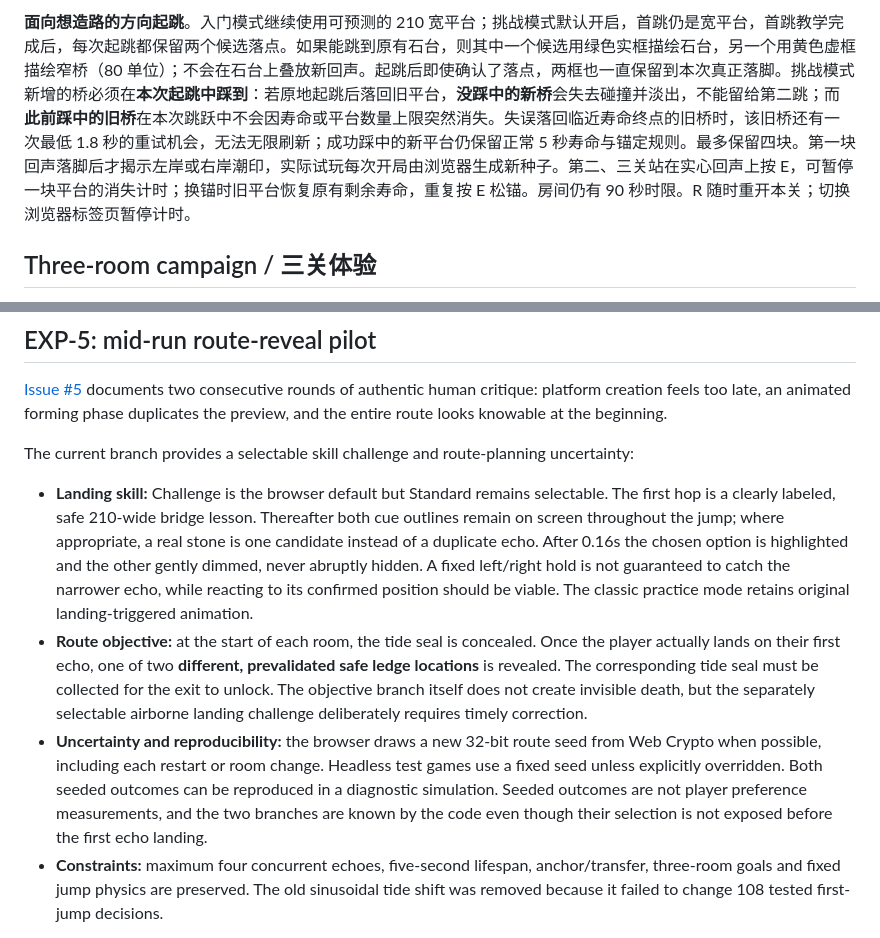
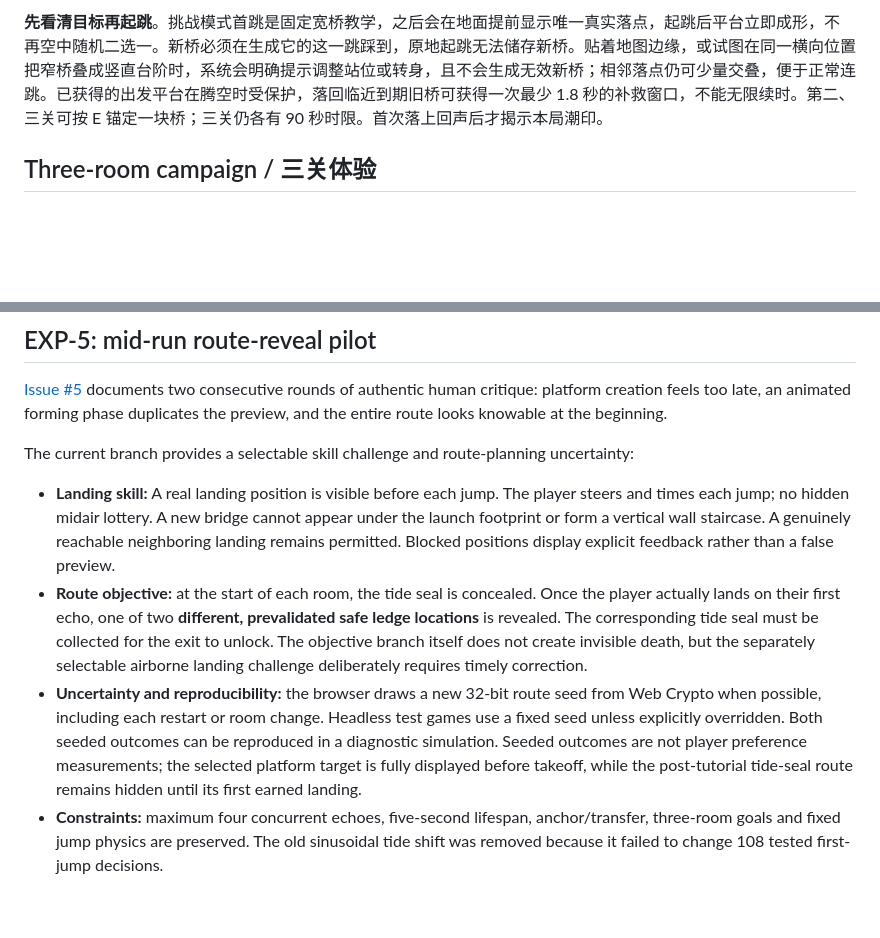
Before and after one commit to siskosun/echo-tide, a Markdown page: README.md, 2 parts joined by grey strips. Rendered like a GitHub page; blank space fills up the shorter version.

Commit message:
docs(EXP-5): align jump rules with visible targets and anti-stacking guard

```diff
--- a/README.md
+++ b/README.md
@@ -27,5 +27,5 @@ Face the intended direction **before takeoff**. The first teaching platform is f
 
-**面向想造路的方向起跳**。入门模式继续使用可预测的 210 宽平台；挑战模式默认开启，首跳仍是宽平台，首跳教学完成后，每次起跳都保留两个候选落点。如果能跳到原有石台，则其中一个候选用绿色实框描绘石台，另一个用黄色虚框描绘窄桥（80 单位）；不会在石台上叠放新回声。起跳后即使确认了落点，两框也一直保留到本次真正落脚。挑战模式新增的桥必须在**本次起跳中踩到**：若原地起跳后落回旧平台，**没踩中的新桥**会失去碰撞并淡出，不能留给第二跳；而**此前踩中的旧桥**在本次跳跃中不会因寿命或平台数量上限突然消失。失误落回临近寿命终点的旧桥时，该旧桥还有一次最低 1.8 秒的重试机会，无法无限刷新；成功踩中的新平台仍保留正常 5 秒寿命与锚定规则。最多保留四块。第一块回声落脚后才揭示左岸或右岸潮印，实际试玩每次开局由浏览器生成新种子。第二、三关站在实心回声上按 E，可暂停一块平台的消失计时；换锚时旧平台恢复原有剩余寿命，重复按 E 松锚。房间仍有 90 秒时限。R 随时重开本关；切换浏览器标签页暂停计时。
+**先看清目标再起跳**。挑战模式首跳是固定宽桥教学，之后会在地面提前显示唯一真实落点，起跳后平台立即成形，不再空中随机二选一。新桥必须在生成它的这一跳踩到，原地起跳无法储存新桥。贴着地图边缘，或试图在同一横向位置把窄桥叠成竖直台阶时，系统会明确提示调整站位或转身，且不会生成无效新桥；相邻落点仍可少量交叠，便于正常连跳。已获得的出发平台在腾空时受保护，落回临近到期旧桥可获得一次最少 1.8 秒的补救窗口，不能无限续时。第二、三关可按 E 锚定一块桥；三关仍各有 90 秒时限。首次落上回声后才揭示本局潮印。
 
 ## Three-room campaign / 三关体验
 
@@ -45,9 +45,9 @@ Observe whether real players **correct their direction during flight** in hard m
 
 The current branch provides a selectable skill challenge and route-planning uncertainty:
 
-- **Landing skill:** Challenge is the browser default but Standard remains selectable. The first hop is a clearly labeled, safe 210-wide bridge lesson. Thereafter both cue outlines remain on screen throughout the jump; where appropriate, a real stone is one candidate instead of a duplicate echo. After 0.16s the chosen option is highlighted and the other gently dimmed, never abruptly hidden. A fixed left/right hold is not guaranteed to catch the narrower echo, while reacting to its confirmed position should be viable. The classic practice mode retains original landing-triggered animation.
+- **Landing skill:** A real landing position is visible before each jump. The player steers and times each jump; no hidden midair lottery. A new bridge cannot appear under the launch footprint or form a vertical wall staircase. A genuinely reachable neighboring landing remains permitted. Blocked positions display explicit feedback rather than a false preview.
 - **Route objective:** at the start of each room, the tide seal is concealed. Once the player actually lands on their first echo, one of two **different, prevalidated safe ledge locations** is revealed. The corresponding tide seal must be collected for the exit to unlock. The objective branch itself does not create invisible death, but the separately selectable airborne landing challenge deliberately requires timely correction.
-- **Uncertainty and reproducibility:** the browser draws a new 32-bit route seed from Web Crypto when possible, including each restart or room change. Headless test games use a fixed seed unless explicitly overridden. Both seeded outcomes can be reproduced in a diagnostic simulation. Seeded outcomes are not player preference measurements, and the two branches are known by the code even though their selection is not exposed before the first echo landing.
+- **Uncertainty and reproducibility:** the browser draws a new 32-bit route seed from Web Crypto when possible, including each restart or room change. Headless test games use a fixed seed unless explicitly overridden. Both seeded outcomes can be reproduced in a diagnostic simulation. Seeded outcomes are not player preference measurements; the selected platform target is fully displayed before takeoff, while the post-tutorial tide-seal route remains hidden until its first earned landing.
 - **Constraints:** maximum four concurrent echoes, five-second lifespan, anchor/transfer, three-room goals and fixed jump physics are preserved. The old sinusoidal tide shift was removed because it failed to change 108 tested first-jump decisions.
 
 **Proof boundary:** deterministic tests can show that left/right objectives differ, a frozen action may miss an airborne option, and an adaptive input sequence can recover the landing. A separate all-input regression repeats the exact standstill-jump then wait and second-jump exploit: no candidate echo can be caught vertically and a missed echo becomes intangible on the first landing, while a same-jump catch stays solid. These are physics/regression checks, not evidence of enjoyment or perceived fairness. An input-only winning path under one seed does **not** prove both alternatives are independently completable; confirm both by playtest before a human PASS. More variation does not automatically imply greater enjoyment.
```
Also changed, not shown: other parts of README.md (+1 -1 lines).
